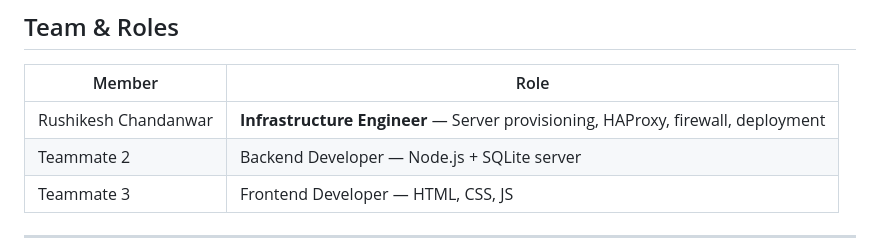
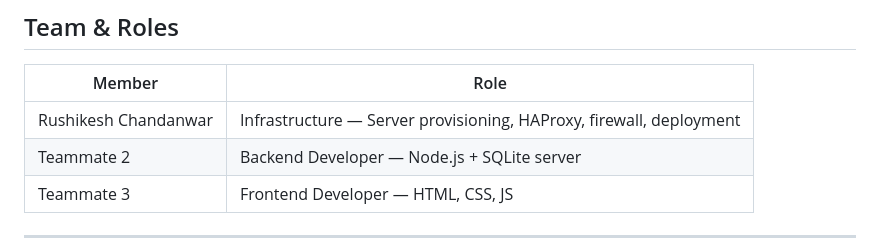
Before and after one commit to rushikesh-9/traffic-distribution-web-application, a Markdown page: README.md, the part around the change. GitHub-like rendering.

```diff
--- a/README.md
+++ b/README.md
@@ -10,7 +10,7 @@
 
 | Member | Role |
 |---|---|
-| Rushikesh Chandanwar | **Infrastructure Engineer** — Server provisioning, HAProxy, firewall, deployment |
+| Rushikesh Chandanwar | Infrastructure — Server provisioning, HAProxy, firewall, deployment |
 | Teammate 2 | Backend Developer — Node.js + SQLite server |
 | Teammate 3 | Frontend Developer — HTML, CSS, JS |
 
```
